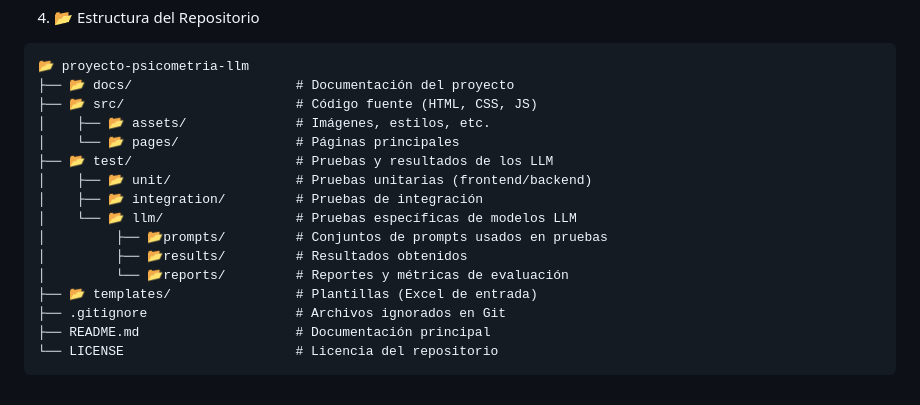
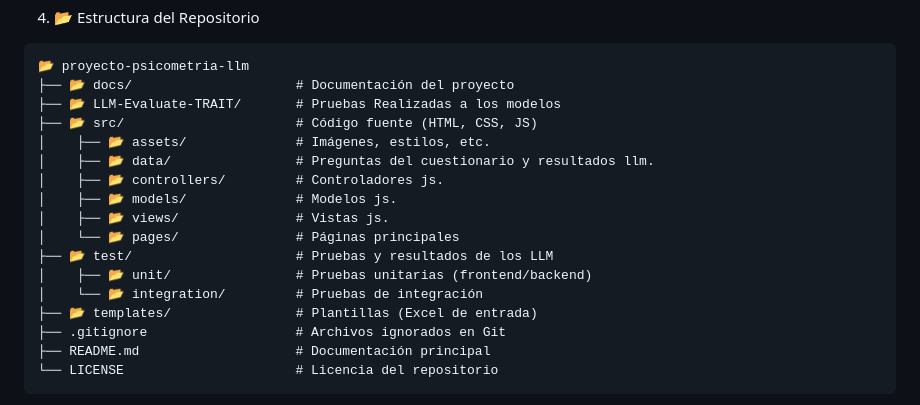
Before and after one commit to SinsajoCol/Data-Soul, a Markdown page: README.md, the part around the change. GitHub-like rendering.

Commit message:
docs: cambio en el readme del proyecto.
Se modifico la estructura de carpetas presentada en el readme del proyecto.

```diff
--- a/README.md
+++ b/README.md
@@ -24,16 +24,17 @@ mediante pruebas psicométricas y su comparación con modelos de lenguaje (LLM).
 <pre>
 📂 proyecto-psicometria-llm
 ├── 📂 docs/                     # Documentación del proyecto
+├── 📂 LLM-Evaluate-TRAIT/       # Pruebas Realizadas a los modelos
 ├── 📂 src/                      # Código fuente (HTML, CSS, JS)
 │    ├── 📂 assets/              # Imágenes, estilos, etc.
+│    ├── 📂 data/                # Preguntas del cuestionario y resultados llm.
+│    ├── 📂 controllers/         # Controladores js.
+│    ├── 📂 models/              # Modelos js.
+│    ├── 📂 views/               # Vistas js.
 │    └── 📂 pages/               # Páginas principales
 ├── 📂 test/                     # Pruebas y resultados de los LLM
 │    ├── 📂 unit/                # Pruebas unitarias (frontend/backend)
-│    ├── 📂 integration/         # Pruebas de integración
-│    └── 📂 llm/                 # Pruebas específicas de modelos LLM
-│         ├── 📂prompts/         # Conjuntos de prompts usados en pruebas
-│         ├── 📂results/         # Resultados obtenidos
-│         └── 📂reports/         # Reportes y métricas de evaluación
+│    └── 📂 integration/         # Pruebas de integración
 ├── 📂 templates/                # Plantillas (Excel de entrada)
 ├── .gitignore                   # Archivos ignorados en Git
 ├── README.md                    # Documentación principal
```
